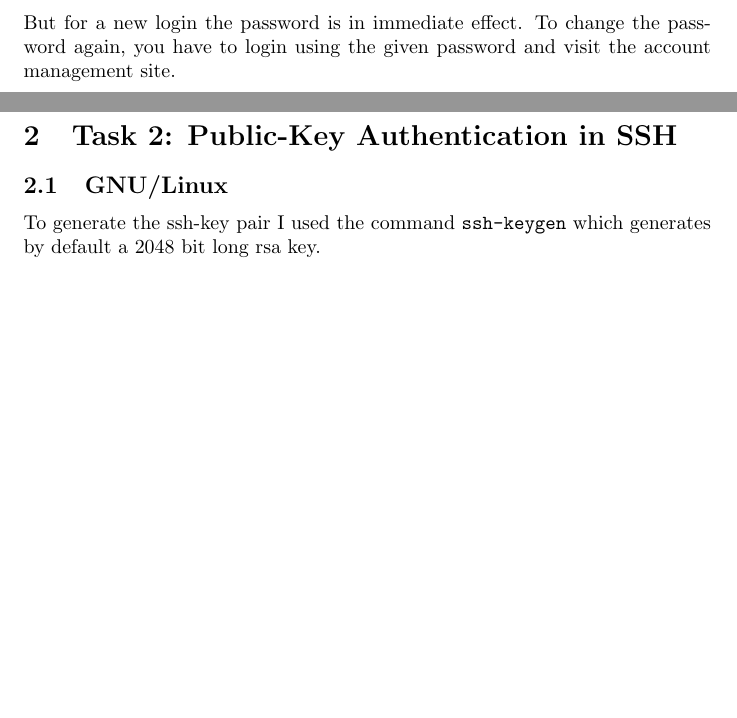
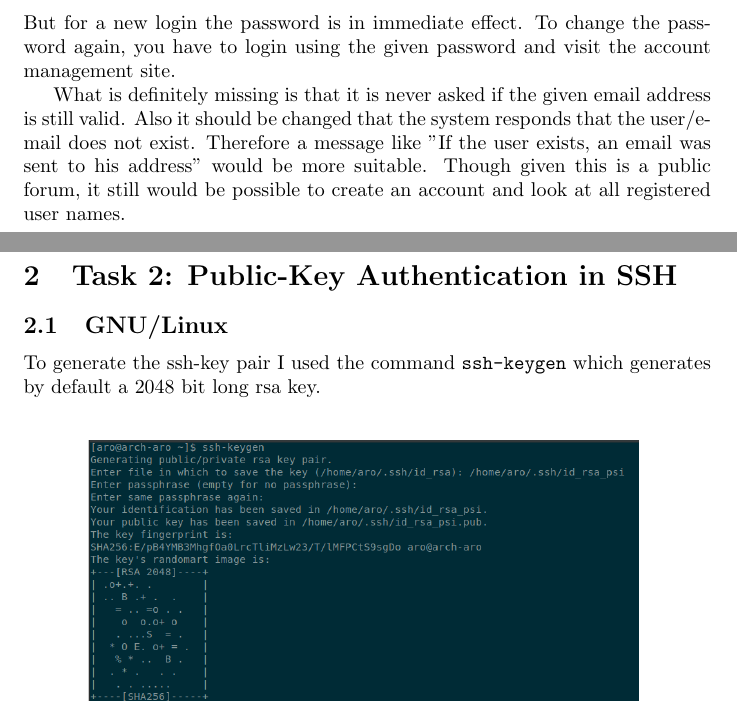
Before and after one commit to Arosares/studies, a LaTeX problem sheet (PSI/Assignment0x01.tex, which reads PSI/Assignment0x01/Task1.tex): two parts of pages 4 and 5 of 9, joined at a grey line, cut so that both start at the same text, the shorter picture padded with empty space. The pictures show the PDF file PSI/Assignment0x01.pdf that the author committed with the source.

Commit message:
added conclusion to task1

```diff
--- a/PSI/Assignment0x01/Task1.tex
+++ b/PSI/Assignment0x01/Task1.tex
@@ -70,3 +70,5 @@ When entering correct information an email is sent to the account's address, con
 When clicked on the link another email with a new, random generated password in plain text is sent.
 Sessions that are still logged in don't lock you out. But for a new login the password is in immediate effect.
 To change the password again, you have to login using the given password and visit the account management site.
+
+What is definitely missing is that it is never asked if the given email address is still valid. Also it should be changed that the system responds that the user/e-mail does not exist. Therefore a message like "If the user exists, an email was sent to his address" would be more suitable. Though given this is a public forum, it still would be possible to create an account and look at all registered user names.
```
Also changed, not shown: PSI/Assignment0x01.pdf.
